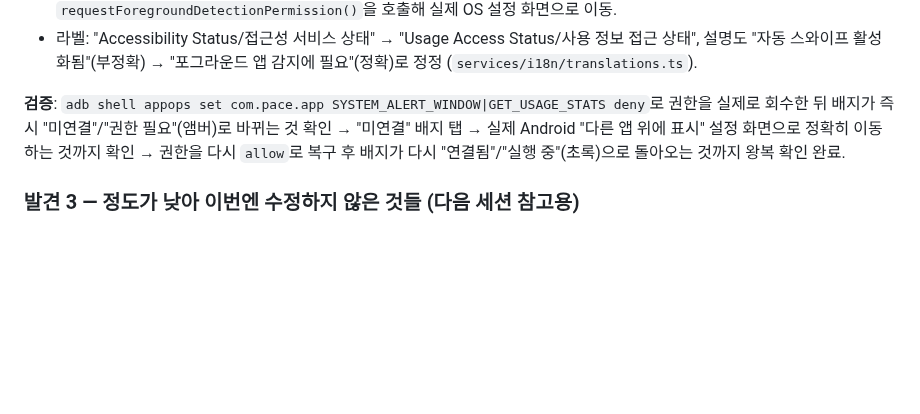
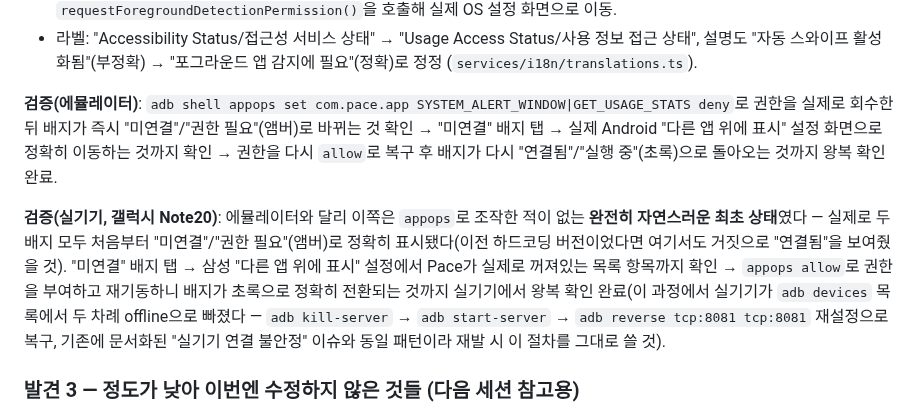
Before and after one commit to eileen0321/PACE, a Markdown page: PACE_ARCHITECTURE.md, the part around the change. Rendered like a GitHub page; blank space fills up the shorter version.

```diff
--- a/PACE_ARCHITECTURE.md
+++ b/PACE_ARCHITECTURE.md
@@ -1608,10 +1608,19 @@ AccessibilityService가 아니라 **UsageStatsManager(Usage Access) 기반**으
   설명도 "자동 스와이프 활성화됨"(부정확) → "포그라운드 앱 감지에 필요"(정확)로 정정
   (`services/i18n/translations.ts`).
 
-**검증**: `adb shell appops set com.pace.app SYSTEM_ALERT_WINDOW|GET_USAGE_STATS deny`로 권한을
-실제로 회수한 뒤 배지가 즉시 "미연결"/"권한 필요"(앰버)로 바뀌는 것 확인 → "미연결" 배지 탭 →
+**검증(에뮬레이터)**: `adb shell appops set com.pace.app SYSTEM_ALERT_WINDOW|GET_USAGE_STATS deny`로
+권한을 실제로 회수한 뒤 배지가 즉시 "미연결"/"권한 필요"(앰버)로 바뀌는 것 확인 → "미연결" 배지 탭 →
 실제 Android "다른 앱 위에 표시" 설정 화면으로 정확히 이동하는 것까지 확인 → 권한을 다시 `allow`로
 복구 후 배지가 다시 "연결됨"/"실행 중"(초록)으로 돌아오는 것까지 왕복 확인 완료.
+
+**검증(실기기, 갤럭시 Note20)**: 에뮬레이터와 달리 이쪽은 `appops`로 조작한 적이 없는 **완전히
+자연스러운 최초 상태**였다 — 실제로 두 배지 모두 처음부터 "미연결"/"권한 필요"(앰버)로 정확히
+표시됐다(이전 하드코딩 버전이었다면 여기서도 거짓으로 "연결됨"을 보여줬을 것). "미연결" 배지 탭 →
+삼성 "다른 앱 위에 표시" 설정에서 Pace가 실제로 꺼져있는 목록 항목까지 확인 → `appops allow`로
+권한을 부여하고 재기동하니 배지가 초록으로 정확히 전환되는 것까지 실기기에서 왕복 확인 완료(이
+과정에서 실기기가 `adb devices` 목록에서 두 차례 offline으로 빠졌다 — `adb kill-server` →
+`adb start-server` → `adb reverse tcp:8081 tcp:8081` 재설정으로 복구, 기존에 문서화된 "실기기
+연결 불안정" 이슈와 동일 패턴이라 재발 시 이 절차를 그대로 쓸 것).
 
 ### 발견 3 — 정도가 낮아 이번엔 수정하지 않은 것들 (다음 세션 참고용)
 - **`settings.tsx`의 "오버레이 제어기 (Android): READY" 배지도 정적 하드코딩** — 다만 이건 "이 빌드가
```
